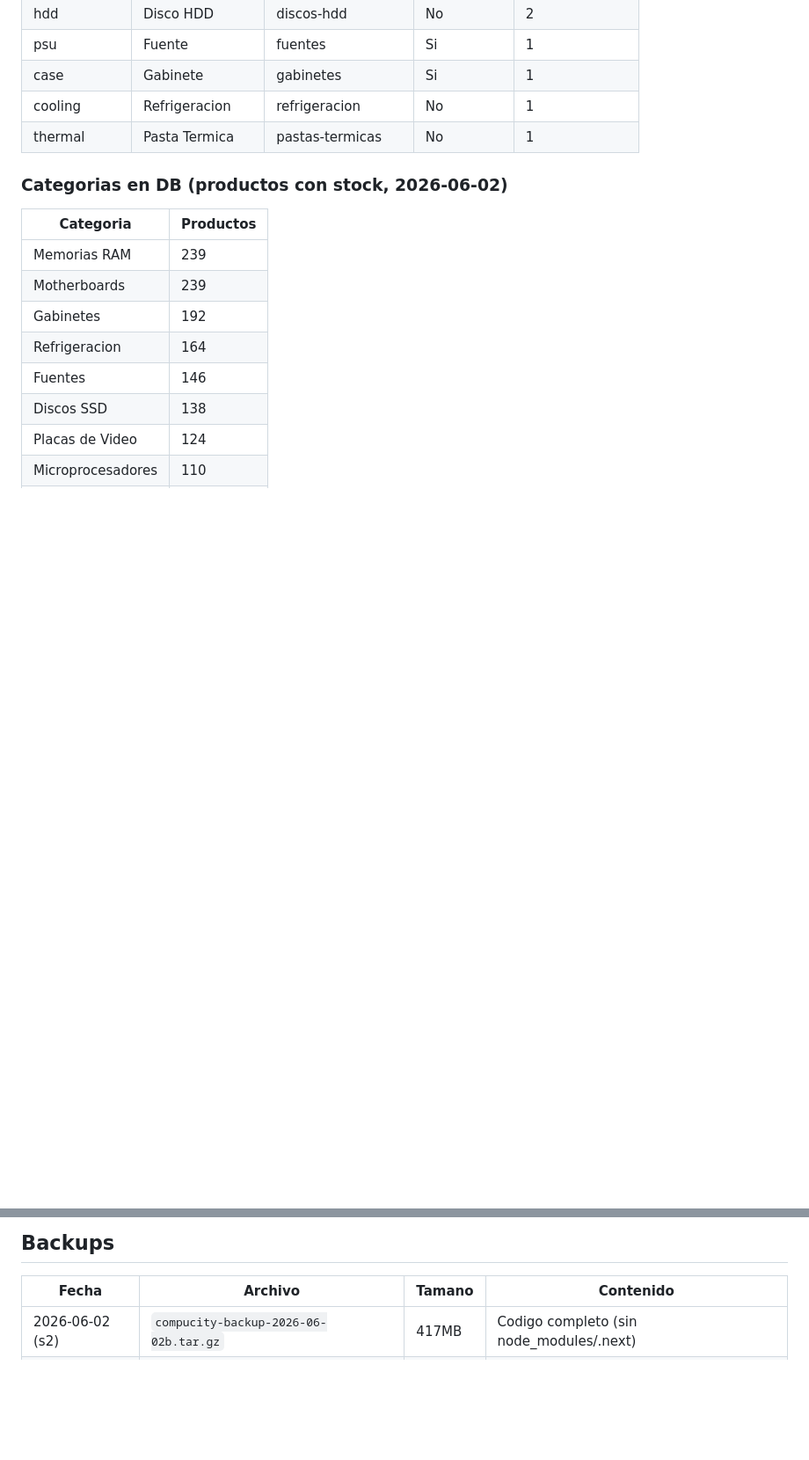
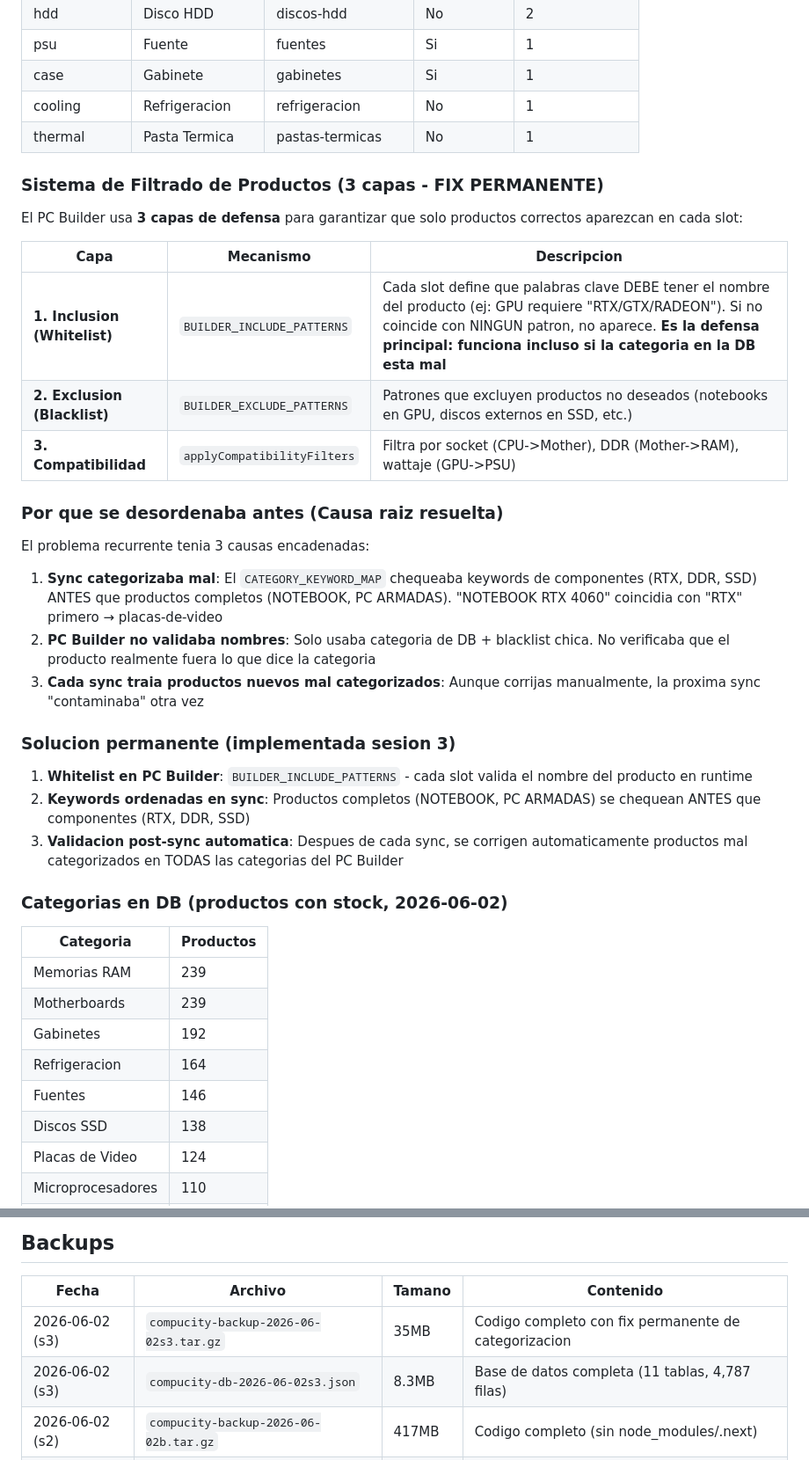
Before and after one commit to vorterixgames-gif/compucity, a Markdown page: PROJECT_STATUS.md, 2 parts joined by grey strips. Shown at 88% size. Rendered like a GitHub page; blank space fills up the shorter version.

Commit message:
docs: actualizar PROJECT_STATUS.md con fix permanente de categorizacion (sesion 3)

```diff
--- a/PROJECT_STATUS.md
+++ b/PROJECT_STATUS.md
@@ -166,6 +166,26 @@ Donde markup y cashDiscount son los del producto (si tiene) o los globales (si n
 | case | Gabinete | gabinetes | Si | 1 |
 | cooling | Refrigeracion | refrigeracion | No | 1 |
 | thermal | Pasta Termica | pastas-termicas | No | 1 |
+
+### Sistema de Filtrado de Productos (3 capas - FIX PERMANENTE)
+El PC Builder usa **3 capas de defensa** para garantizar que solo productos correctos aparezcan en cada slot:
+
+| Capa | Mecanismo | Descripcion |
+|------|-----------|-------------|
+| **1. Inclusion (Whitelist)** | `BUILDER_INCLUDE_PATTERNS` | Cada slot define que palabras clave DEBE tener el nombre del producto (ej: GPU requiere "RTX/GTX/RADEON"). Si no coincide con NINGUN patron, no aparece. **Es la defensa principal: funciona incluso si la categoria en la DB esta mal** |
+| **2. Exclusion (Blacklist)** | `BUILDER_EXCLUDE_PATTERNS` | Patrones que excluyen productos no deseados (notebooks en GPU, discos externos en SSD, etc.) |
+| **3. Compatibilidad** | `applyCompatibilityFilters` | Filtra por socket (CPU->Mother), DDR (Mother->RAM), wattaje (GPU->PSU) |
+
+### Por que se desordenaba antes (Causa raiz resuelta)
+El problema recurrente tenia 3 causas encadenadas:
+1. **Sync categorizaba mal**: El `CATEGORY_KEYWORD_MAP` chequeaba keywords de componentes (RTX, DDR, SSD) ANTES que productos completos (NOTEBOOK, PC ARMADAS). "NOTEBOOK RTX 4060" coincidia con "RTX" primero → placas-de-video
+2. **PC Builder no validaba nombres**: Solo usaba categoria de DB + blacklist chica. No verificaba que el producto realmente fuera lo que dice la categoria
+3. **Cada sync traia productos nuevos mal categorizados**: Aunque corrijas manualmente, la proxima sync "contaminaba" otra vez
+
+### Solucion permanente (implementada sesion 3)
+1. **Whitelist en PC Builder**: `BUILDER_INCLUDE_PATTERNS` - cada slot valida el nombre del producto en runtime
+2. **Keywords ordenadas en sync**: Productos completos (NOTEBOOK, PC ARMADAS) se chequean ANTES que componentes (RTX, DDR, SSD)
+3. **Validacion post-sync automatica**: Despues de cada sync, se corrigen automaticamente productos mal categorizados en TODAS las categorias del PC Builder
 
 ### Categorias en DB (productos con stock, 2026-06-02)
 | Categoria | Productos |
@@ -366,6 +386,8 @@ createdAt TEXT, updatedAt TEXT
 ## Backups
 | Fecha | Archivo | Tamano | Contenido |
 |-------|---------|--------|-----------|
+| 2026-06-02 (s3) | `compucity-backup-2026-06-02s3.tar.gz` | 35MB | Codigo completo con fix permanente de categorizacion |
+| 2026-06-02 (s3) | `compucity-db-2026-06-02s3.json` | 8.3MB | Base de datos completa (11 tablas, 4,787 filas) |
 | 2026-06-02 (s2) | `compucity-backup-2026-06-02b.tar.gz` | 417MB | Codigo completo (sin node_modules/.next) |
 | 2026-06-02 (s2) | `compucity-db-2026-06-02b.json` | 8.2MB | Base de datos completa (11 tablas, 4,787 filas) |
 | 2026-06-02 | `compucity-backup-2026-06-02.tar.gz` | 443MB | Backup anterior |
```
Also changed, not shown: other parts of PROJECT_STATUS.md (+3 -2 lines).
